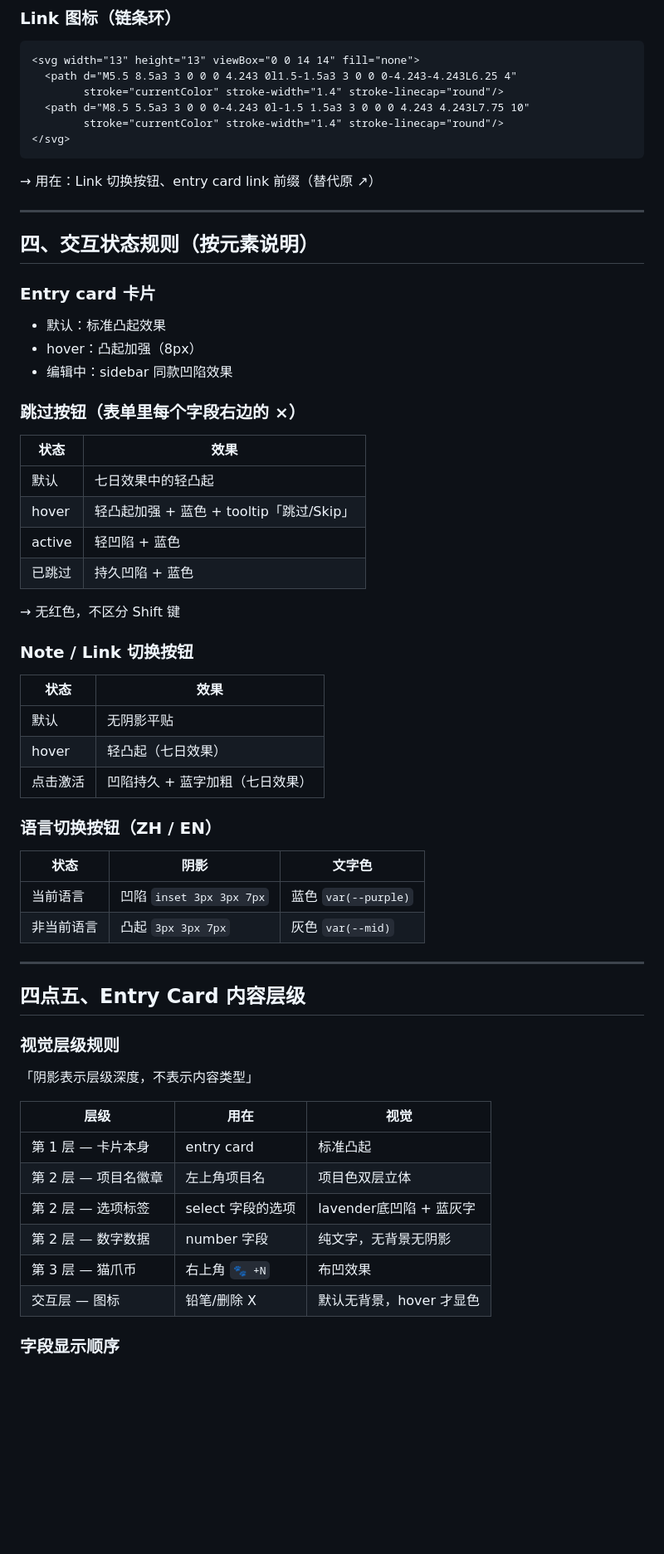
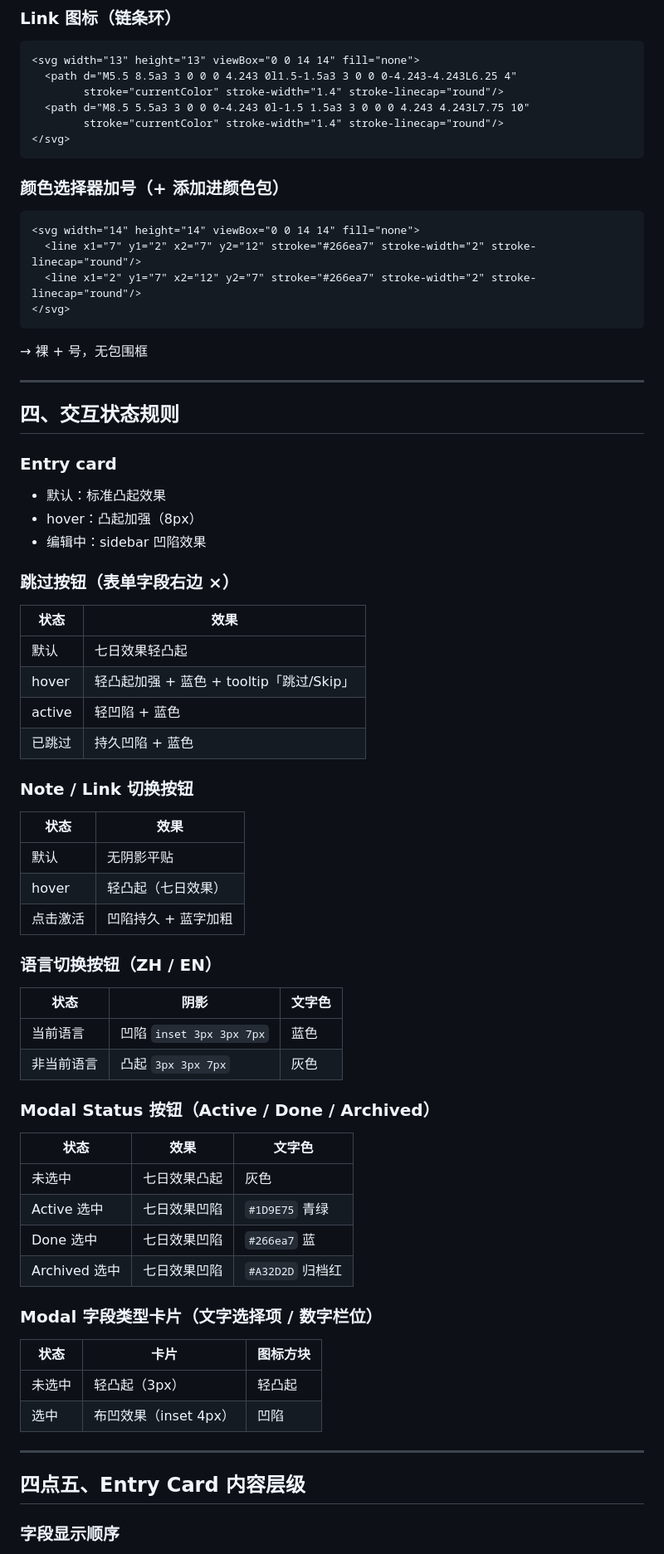
Before and after one commit to VZON7/catVweb, a Markdown page: catvweb-design-system.md, the part around one of its changes. Shown at 83% size. GitHub-like rendering; blank space fills up the shorter version.

Commit message:
update design md

````diff
--- a/catvweb-design-system.md
+++ b/catvweb-design-system.md
@@ -190,55 +180,64 @@ box-shadow: 0 4px 10px #C8C8D8, 0 -2px 6px #FFFFFF
         stroke="currentColor" stroke-width="1.4" stroke-linecap="round"/>
 </svg>
 ```
-→ 用在：Link 切换按钮、entry card link 前缀（替代原 ↗）
+
+### 颜色选择器加号（+ 添加进颜色包）
+```html
+<svg width="14" height="14" viewBox="0 0 14 14" fill="none">
+  <line x1="7" y1="2" x2="7" y2="12" stroke="#266ea7" stroke-width="2" stroke-linecap="round"/>
+  <line x1="2" y1="7" x2="12" y2="7" stroke="#266ea7" stroke-width="2" stroke-linecap="round"/>
+</svg>
+```
+→ 裸 + 号，无包围框
 
 ---
 
-## 四、交互状态规则（按元素说明）
+## 四、交互状态规则
 
-### Entry card 卡片
+### Entry card
 - 默认：标准凸起效果
 - hover：凸起加强（8px）
-- 编辑中：sidebar 同款凹陷效果
+- 编辑中：sidebar 凹陷效果
 
-### 跳过按钮（表单里每个字段右边的 ×）
+### 跳过按钮（表单字段右边 ×）
 | 状态 | 效果 |
 |---|---|
-| 默认 | 七日效果中的轻凸起 |
+| 默认 | 七日效果轻凸起 |
 | hover | 轻凸起加强 + 蓝色 + tooltip「跳过/Skip」 |
 | active | 轻凹陷 + 蓝色 |
 | 已跳过 | 持久凹陷 + 蓝色 |
-→ 无红色，不区分 Shift 键
 
 ### Note / Link 切换按钮
 | 状态 | 效果 |
 |---|---|
 | 默认 | 无阴影平贴 |
 | hover | 轻凸起（七日效果） |
-| 点击激活 | 凹陷持久 + 蓝字加粗（七日效果） |
+| 点击激活 | 凹陷持久 + 蓝字加粗 |
 
 ### 语言切换按钮（ZH / EN）
 | 状态 | 阴影 | 文字色 |
 |---|---|---|
-| 当前语言 | 凹陷 `inset 3px 3px 7px` | 蓝色 `var(--purple)` |
-| 非当前语言 | 凸起 `3px 3px 7px` | 灰色 `var(--mid)` |
+| 当前语言 | 凹陷 `inset 3px 3px 7px` | 蓝色 |
+| 非当前语言 | 凸起 `3px 3px 7px` | 灰色 |
+
+### Modal Status 按钮（Active / Done / Archived）
+| 状态 | 效果 | 文字色 |
+|---|---|---|
+| 未选中 | 七日效果凸起 | 灰色 |
+| Active 选中 | 七日效果凹陷 | `#1D9E75` 青绿 |
+| Done 选中 | 七日效果凹陷 | `#266ea7` 蓝 |
+| Archived 选中 | 七日效果凹陷 | `#A32D2D` 归档红 |
+
+### Modal 字段类型卡片（文字选择项 / 数字栏位）
+| 状态 | 卡片 | 图标方块 |
+|---|---|---|
+| 未选中 | 轻凸起（3px） | 轻凸起 |
+| 选中 | 布凹效果（inset 4px） | 凹陷 |
 
 ---
 
 ## 四点五、Entry Card 内容层级
 
-### 视觉层级规则
-「阴影表示层级深度，不表示内容类型」
-
-| 层级 | 用在 | 视觉 |
-|---|---|---|
-| 第 1 层 — 卡片本身 | entry card | 标准凸起 |
-| 第 2 层 — 项目名徽章 | 左上角项目名 | 项目色双层立体 |
-| 第 2 层 — 选项标签 | select 字段的选项 | lavender底凹陷 + 蓝灰字 |
-| 第 2 层 — 数字数据 | number 字段 | 纯文字，无背景无阴影 |
-| 第 3 层 — 猫爪币 | 右上角 `🐾 +N` | 布凹效果 |
-| 交互层 — 图标 | 铅笔/删除 X | 默认无背景，hover 才显色 |
-
 ### 字段显示顺序
 1. select 字段（全部，字段间加竖向雕刻线）
 2. number 字段（全部，前面加竖向雕刻线与 select 组分隔）
````
Also changed, not shown: other parts of catvweb-design-system.md (+112 -64 lines).
